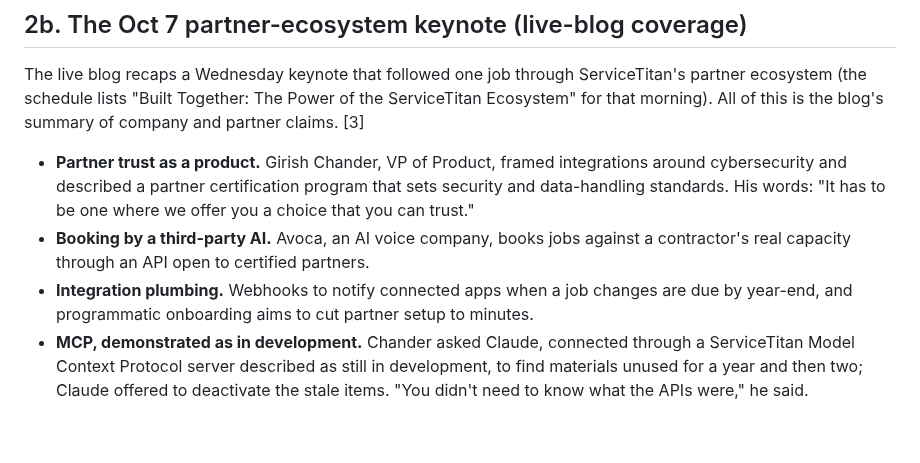
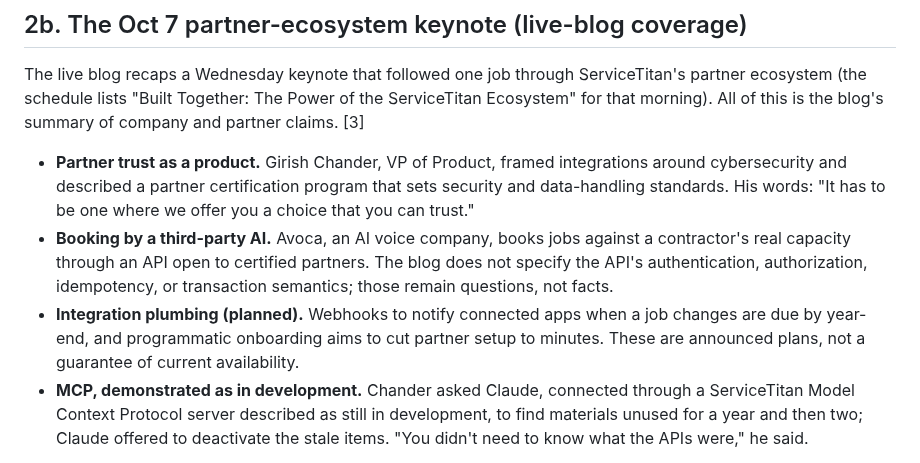
Before and after one commit to sp7412/onboarding, a Markdown page: docs/pantheon-2026-ai-roadmap.md, the part around one of its changes. Drawn GitHub-style; blank space fills up the shorter version.

```diff
--- a/docs/pantheon-2026-ai-roadmap.md
+++ b/docs/pantheon-2026-ai-roadmap.md
@@ -188,9 +183,12 @@ that morning). All of this is the blog's summary of company and partner claims.
   data-handling standards. His words: "It has to be one where we offer you a choice that you
   can trust."
 - **Booking by a third-party AI.** Avoca, an AI voice company, books jobs against a
-  contractor's real capacity through an API open to certified partners.
-- **Integration plumbing.** Webhooks to notify connected apps when a job changes are due by
-  year-end, and programmatic onboarding aims to cut partner setup to minutes.
+  contractor's real capacity through an API open to certified partners. The blog does not
+  specify the API's authentication, authorization, idempotency, or transaction semantics;
+  those remain questions, not facts.
+- **Integration plumbing (planned).** Webhooks to notify connected apps when a job changes are
+  due by year-end, and programmatic onboarding aims to cut partner setup to minutes. These are
+  announced plans, not a guarantee of current availability.
 - **MCP, demonstrated as in development.** Chander asked Claude, connected through a
   ServiceTitan Model Context Protocol server described as still in development, to find
   materials unused for a year and then two; Claude offered to deactivate the stale items. "You
```
Also changed, not shown: other parts of docs/pantheon-2026-ai-roadmap.md (+76 -99 lines), CHANGELOG.md (+1 -0 lines).
